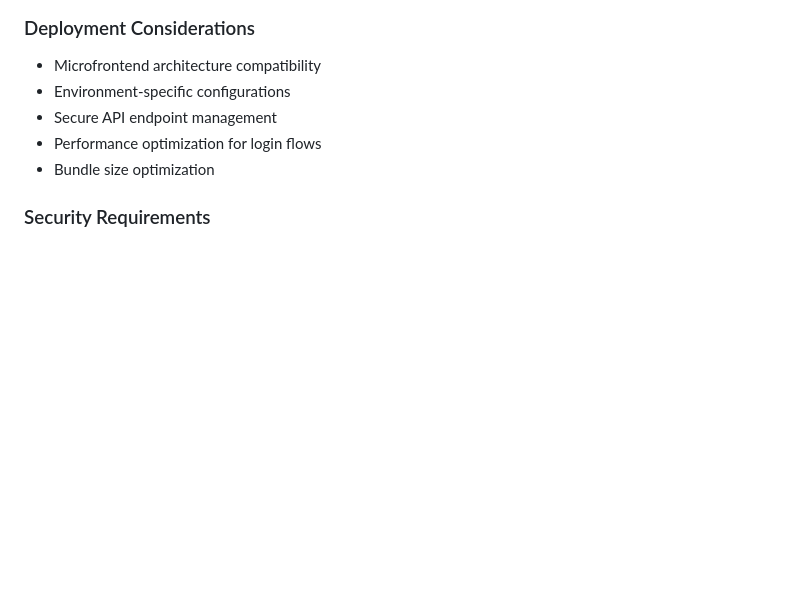
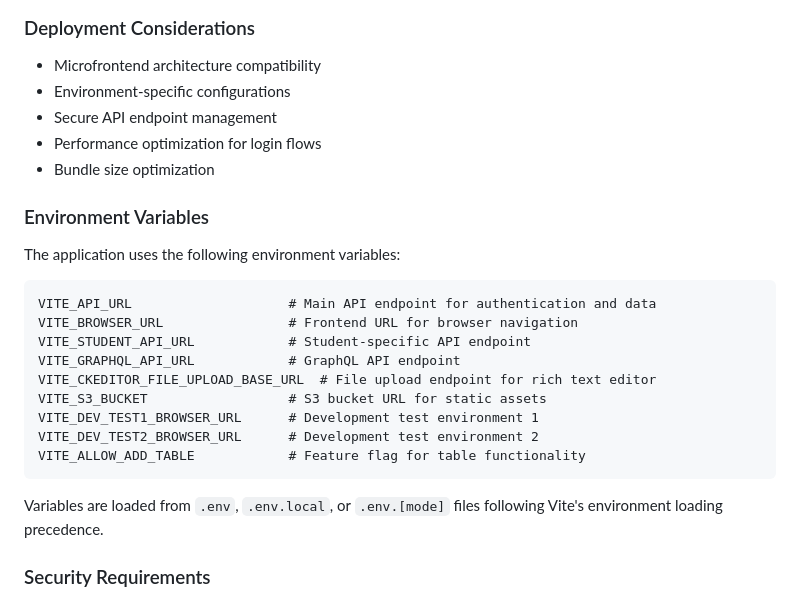
Before and after one commit to harsha7innerscore/ui_playground, a Markdown page: login-microfrontend/claude.md, the part around the change. Drawn GitHub-style; blank space fills up the shorter version.

Commit message:
Update claude.md with environment variables documentation
Added detailed documentation about the environment variables used in the login-microfrontend project.

🤖 Generated with [Claude Code](https://claude.ai/code)

Co-Authored-By: Claude <noreply@anthropic.com>

````diff
--- a/login-microfrontend/claude.md
+++ b/login-microfrontend/claude.md
@@ -70,6 +70,22 @@ npm run preview  # Preview production build
 - Performance optimization for login flows
 - Bundle size optimization
 
+### Environment Variables
+The application uses the following environment variables:
+```
+VITE_API_URL                    # Main API endpoint for authentication and data
+VITE_BROWSER_URL                # Frontend URL for browser navigation
+VITE_STUDENT_API_URL            # Student-specific API endpoint
+VITE_GRAPHQL_API_URL            # GraphQL API endpoint
+VITE_CKEDITOR_FILE_UPLOAD_BASE_URL  # File upload endpoint for rich text editor
+VITE_S3_BUCKET                  # S3 bucket URL for static assets
+VITE_DEV_TEST1_BROWSER_URL      # Development test environment 1
+VITE_DEV_TEST2_BROWSER_URL      # Development test environment 2
+VITE_ALLOW_ADD_TABLE            # Feature flag for table functionality
+```
+
+Variables are loaded from `.env`, `.env.local`, or `.env.[mode]` files following Vite's environment loading precedence.
+
 ### Security Requirements
 - Input sanitization and validation
 - Secure token storage
````
